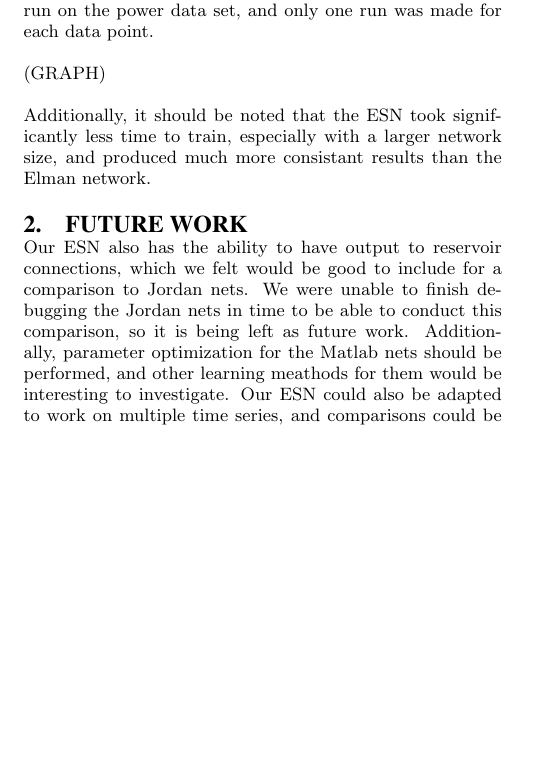
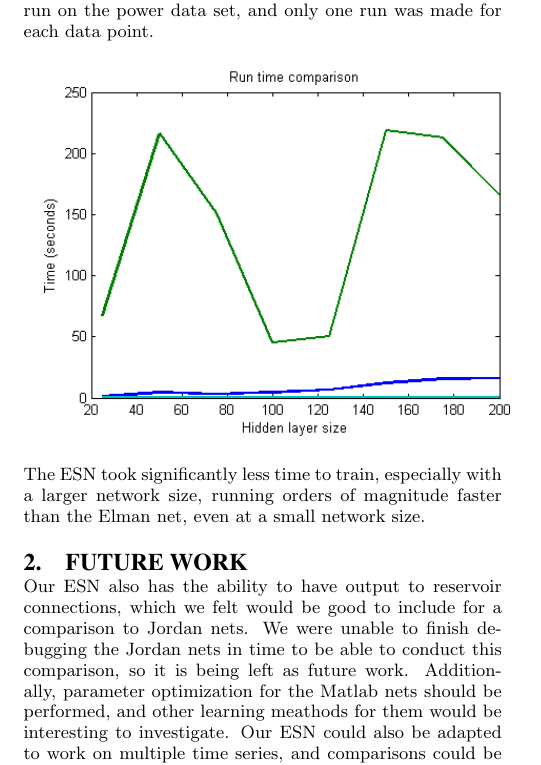
Before and after one commit to jgbradley1/CMSC727-Project, a LaTeX paper (report/Report.tex): part of page 3 of 3, cut so that both start at the same text, the shorter picture padded with empty space. Compiled offline with pdfLaTeX.

Commit message:
time plot

```diff
--- a/report/Report.tex
+++ b/report/Report.tex
@@ -50,9 +50,9 @@ The ESN performed best on the Mackey glass dataset, proving to be approximately
 
 The run time experiment was conducted under the same circumstances as the second experiment, however was only run on the power data set, and only one run was made for each data point.
 
-(GRAPH)
+\includegraphics[scale=0.7]{time_plot.png}
 
-Additionally, it should be noted that the ESN took significantly less time to train, especially with a larger network size, and produced much more consistant results than the Elman network.
+The ESN took significantly less time to train, especially with a larger network size, running orders of magnitude faster than the Elman net, even at a small network size.
 
 \section{Future Work}
 Our ESN also has the ability to have output to reservoir connections, which we felt would be good to include for a comparison to Jordan nets. We were unable to finish debugging the Jordan nets in time to be able to conduct this comparison, so it is being left as future work. Additionally, parameter optimization for the Matlab nets should be performed, and other learning meathods for them would be interesting to investigate. Our ESN could also be adapted to work on multiple time series, and comparisons could be done with those.
```
Also changed, not shown: report/time_plot.png (added), 3 other files.
